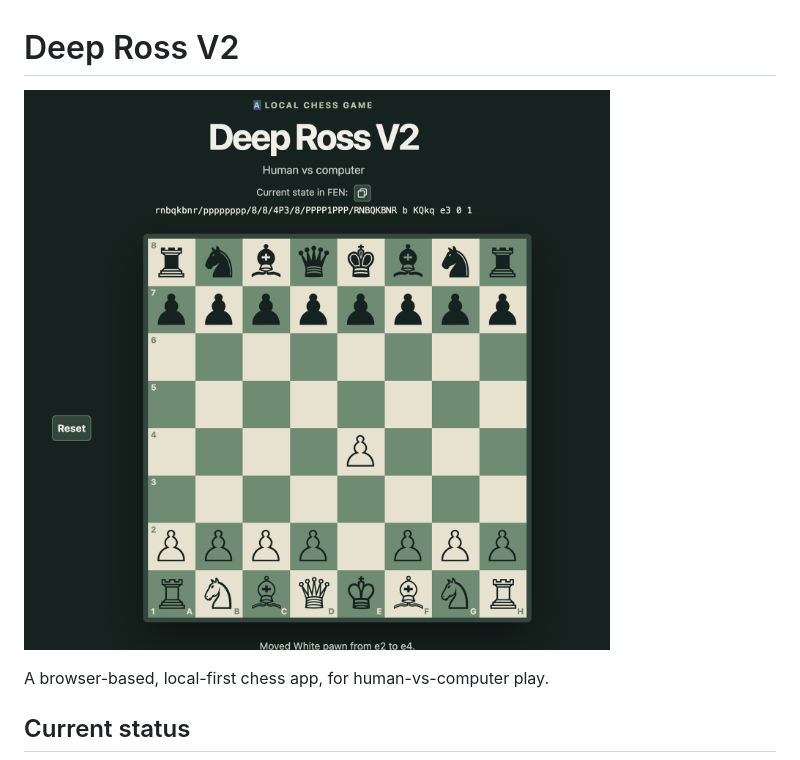
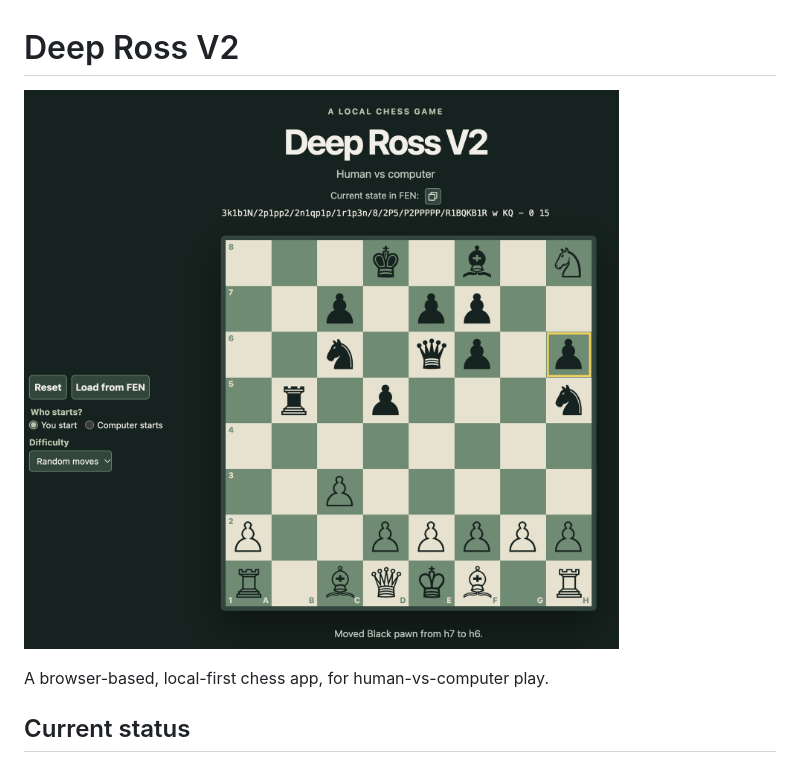
Before and after one commit to MarcelPoots/DeepRossV2, a Markdown page: readme.md, the part around the change. GitHub-like rendering; pictures changed too: documentation/DeepRossv2.png (added), documentation/deeprosv2.png (deleted).

```diff
--- a/readme.md
+++ b/readme.md
@@ -1,5 +1,5 @@
 # Deep Ross V2
-![Deep Ross V2](./documentation/deeprosv2.png)
+![Deep Ross V2](./documentation/DeepRossv2.png)
 
 A browser-based, local-first chess app, for human-vs-computer play.
 
```
Also changed, not shown: 2 other files.
